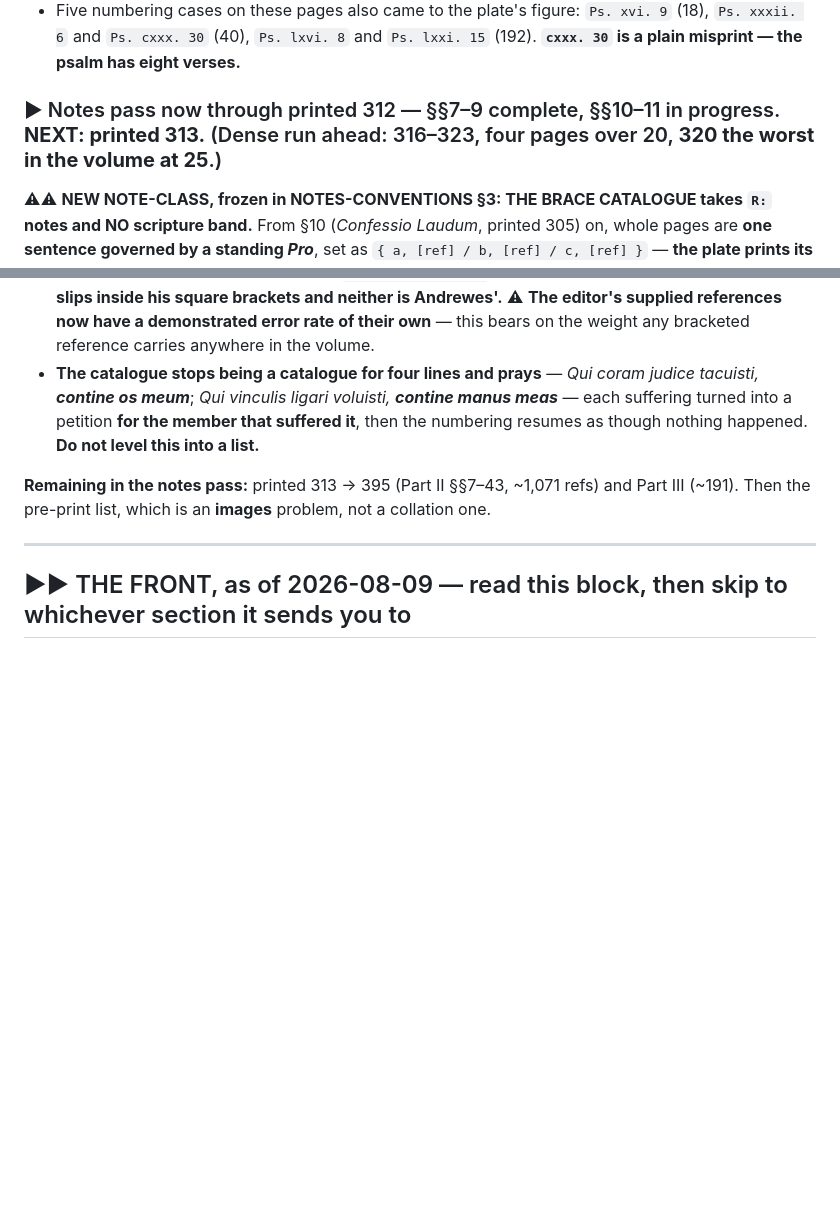
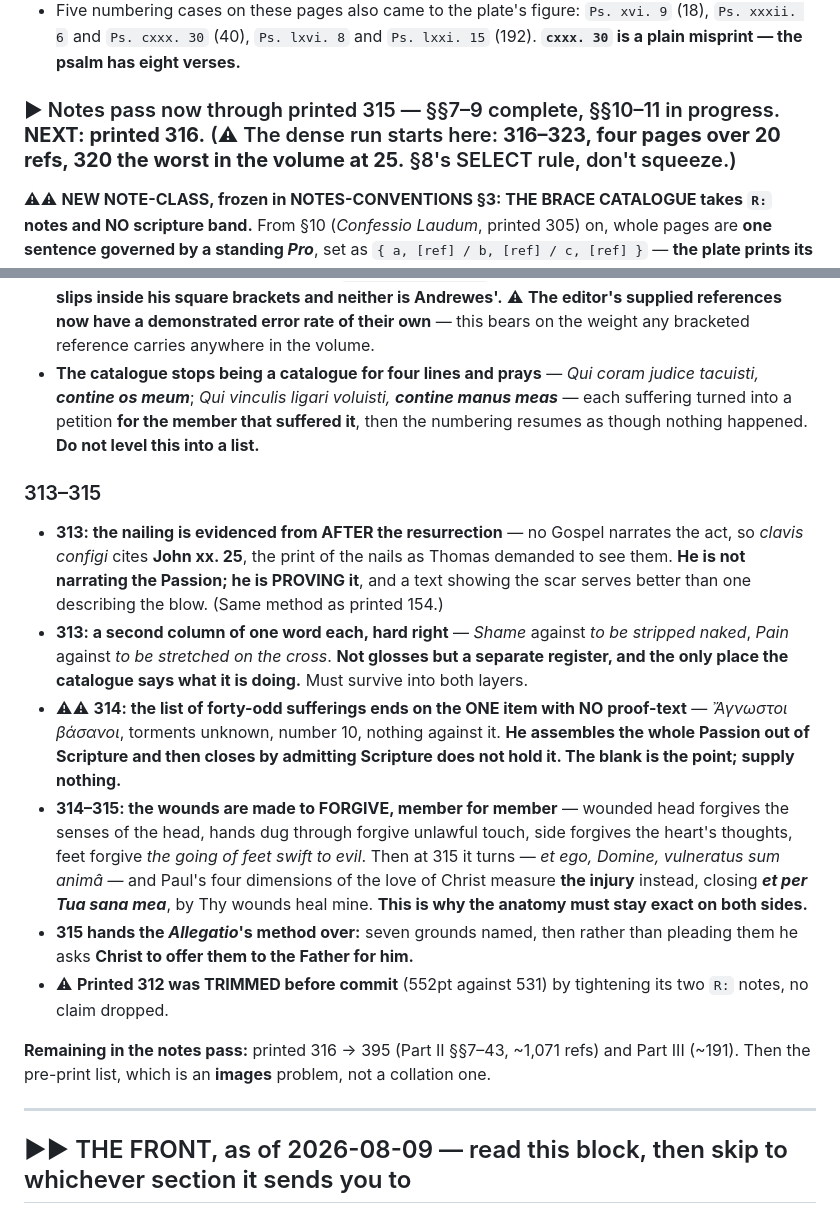
Before and after one commit to wilsonpruitt/andrewes-preces, a Markdown page: next-session-resume.md, 2 parts joined by grey strips. Drawn GitHub-style; blank space fills up the shorter version.

Commit message:
Resume note: through printed 315; the dense run begins at 316
Co-Authored-By: Claude Opus 5 (1M context) <noreply@anthropic.com>

```diff
--- a/next-session-resume.md
+++ b/next-session-resume.md
@@ -32,7 +32,7 @@ These are the openings whose **Latin recto and English run different line counts
 - ⚠ **THE TELL:** on a parity-mismatched page, **tag line == plate line** means it was probably keyed off `--stub` and never hand-mapped. Not proof — read the English — but it found all three.
 - Five numbering cases on these pages also came to the plate's figure: `Ps. xvi. 9` (18), `Ps. xxxii. 6` and `Ps. cxxx. 30` (40), `Ps. lxvi. 8` and `Ps. lxxi. 15` (192). **`cxxx. 30` is a plain misprint — the psalm has eight verses.**
 
-### ▶ Notes pass now through printed 312 — §§7–9 complete, §§10–11 in progress. **NEXT: printed 313.** (Dense run ahead: 316–323, four pages over 20, **320 the worst in the volume at 25**.)
+### ▶ Notes pass now through printed 315 — §§7–9 complete, §§10–11 in progress. **NEXT: printed 316.** (⚠ The dense run starts here: **316–323, four pages over 20 refs, 320 the worst in the volume at 25.** §8's SELECT rule, don't squeeze.)
 ⚠⚠ **NEW NOTE-CLASS, frozen in NOTES-CONVENTIONS §3: THE BRACE CATALOGUE takes `R:` notes and NO scripture band.** From §10 (*Confessio Laudum*, printed 305) on, whole pages are **one sentence governed by a standing *Pro***, set as `{ a, [ref] / b, [ref] / c, [ref] }` — **the plate prints its reference inside each cell and our English keeps it there**, so a tag repeats the page line for line (306: **twelve references on four sense-lines**). **An empty scripture foot is the right outcome; say so in the section's first note.** What these leaves need instead is **the technical vocabulary opened** — *exinanitio* = κένωσις, *apprehensio seminis Abraham*, *œconomia*, *Therapeutæ*.
 ⚠⚠ **THE DOUBLE-MARKED-PAGE FAULT BIT TWO TOOLS, one page apart — 40 pages are marked in more than one section** (a section closing and the next opening on one leaf) **and the builder concatenates both blocks into ONE fragment.** `ref_index` restarted its line count at every marker (printed 299: 24-line fragment indexed 1…18 then **5, 6** — eighteen adrift, **pointing at real lines**). `note_sheet.page_lines` returned the FIRST file with content instead of accumulating (printed 303 showed **14** English lines where the fragment has **26**, hiding the whole *Confessio in Angelis*). **Both fixed.** ⚠ **Neither had damaged committed work** — verified, not assumed. ⚠ **From here on, double-marked pages are common: check `grep -rc "<!-- printed N " part2/*transcript.md` before keying.**
 ⚠⚠ **FOURTH SILENT FAILURE, caught one page before it bit: `ref_index` restarted its line count at every page marker, but 40 PAGES ARE MARKED MORE THAN ONCE** (a section closing and the next opening on the same leaf) **and the builder concatenates both blocks into one fragment.** So every reference in a page's *second* block was numbered relative to that block — printed 299 has a 24-line fragment and the index reported 1…18 then **5, 6**: eighteen lines adrift, **pointing at real lines**, so the marker would have looked right. Now continuous across the page. **None of the 40 has notes yet** (verified, not assumed: 275 is double-marked, inside the finished 267–285 stretch, and carries no tags). ⚠ **Every page from 300 on is more likely than not to be one of the 40 — §8 alone spans 299/303.**
@@ -82,7 +82,15 @@ These are the openings whose **Latin recto and English run different line counts
 - ⚠⚠ **A SIXTH misprint — the EDITOR's SECOND in two leaves.** His `[*Vers.* 55, 56.]` under *blasphemiæ condemnari* points at *are ye come out as against a thief*; the condemnation for blasphemy is Matt. xxvi. **65, 66**. With `[*Mar.* xiii. 33.]`→xiv one page back, **both are single-digit slips inside his square brackets and neither is Andrewes'.** ⚠ **The editor's supplied references now have a demonstrated error rate of their own** — this bears on the weight any bracketed reference carries anywhere in the volume.
 - **The catalogue stops being a catalogue for four lines and prays** — *Qui coram judice tacuisti, **contine os meum***; *Qui vinculis ligari voluisti, **contine manus meas*** — each suffering turned into a petition **for the member that suffered it**, then the numbering resumes as though nothing happened. **Do not level this into a list.**
 
-**Remaining in the notes pass:** printed 313 → 395 (Part II §§7–43, ~1,071 refs) and Part III (~191). Then the pre-print list, which is an **images** problem, not a collation one.
+### 313–315
+- **313: the nailing is evidenced from AFTER the resurrection** — no Gospel narrates the act, so *clavis configi* cites **John xx. 25**, the print of the nails as Thomas demanded to see them. **He is not narrating the Passion; he is PROVING it**, and a text showing the scar serves better than one describing the blow. (Same method as printed 154.)
+- **313: a second column of one word each, hard right** — *Shame* against *to be stripped naked*, *Pain* against *to be stretched on the cross*. **Not glosses but a separate register, and the only place the catalogue says what it is doing.** Must survive into both layers.
+- ⚠⚠ **314: the list of forty-odd sufferings ends on the ONE item with NO proof-text** — *Ἄγνωστοι βάσανοι*, torments unknown, number 10, nothing against it. **He assembles the whole Passion out of Scripture and then closes by admitting Scripture does not hold it. The blank is the point; supply nothing.**
+- **314–315: the wounds are made to FORGIVE, member for member** — wounded head forgives the senses of the head, hands dug through forgive unlawful touch, side forgives the heart's thoughts, feet forgive *the going of feet swift to evil*. Then at 315 it turns — *et ego, Domine, vulneratus sum animâ* — and Paul's four dimensions of the love of Christ measure **the injury** instead, closing ***et per Tua sana mea***, by Thy wounds heal mine. **This is why the anatomy must stay exact on both sides.**
+- **315 hands the *Allegatio*'s method over:** seven grounds named, then rather than pleading them he asks **Christ to offer them to the Father for him.**
+- ⚠ **Printed 312 was TRIMMED before commit** (552pt against 531) by tightening its two `R:` notes, no claim dropped.
+
+**Remaining in the notes pass:** printed 316 → 395 (Part II §§7–43, ~1,071 refs) and Part III (~191). Then the pre-print list, which is an **images** problem, not a collation one.
 
 ---
 
```
